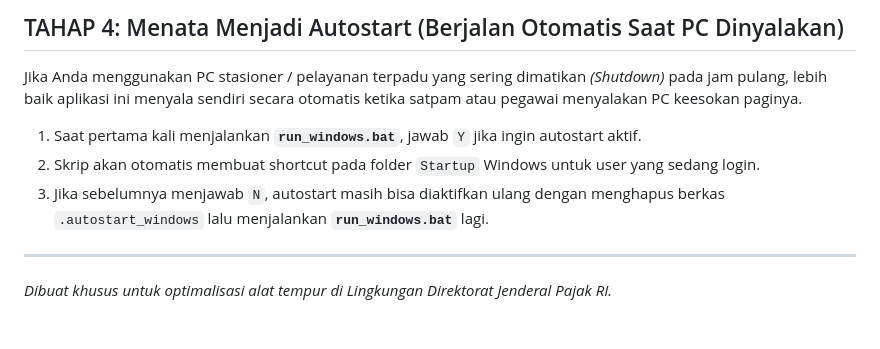
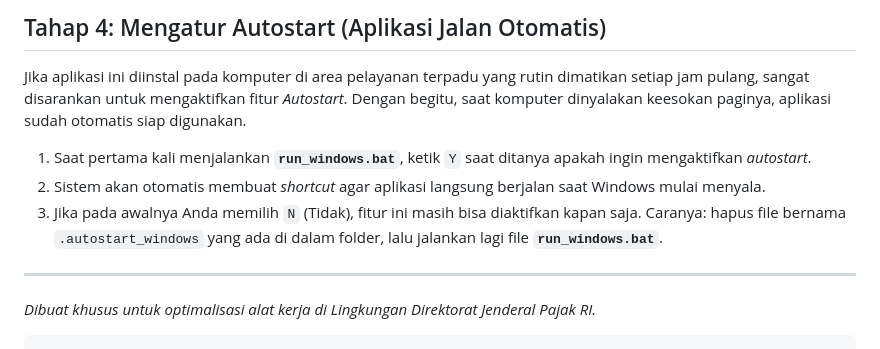
Before and after one commit to cpnskolaka-project/smartdockolaka, a Markdown page: PANDUAN_INSTALASI.md, the part around one of its changes. Drawn GitHub-style.

````diff
--- a/PANDUAN_INSTALASI.md
+++ b/PANDUAN_INSTALASI.md
@@ -64,10 +59,11 @@ Gunakan **Repair instalasi** jika aplikasi gagal berjalan di PC tertentu tetapi
 
-## TAHAP 4: Menata Menjadi Autostart (Berjalan Otomatis Saat PC Dinyalakan)
-Jika Anda menggunakan PC stasioner / pelayanan terpadu yang sering dimatikan *(Shutdown)* pada jam pulang, lebih baik aplikasi ini menyala sendiri secara otomatis ketika satpam atau pegawai menyalakan PC keesokan paginya.
+## Tahap 4: Mengatur Autostart (Aplikasi Jalan Otomatis)
+Jika aplikasi ini diinstal pada komputer di area pelayanan terpadu yang rutin dimatikan setiap jam pulang, sangat disarankan untuk mengaktifkan fitur *Autostart*. Dengan begitu, saat komputer dinyalakan keesokan paginya, aplikasi sudah otomatis siap digunakan.
 
-1. Saat pertama kali menjalankan **`run_windows.bat`**, jawab `Y` jika ingin autostart aktif.
-2. Skrip akan otomatis membuat shortcut pada folder `Startup` Windows untuk user yang sedang login.
-3. Jika sebelumnya menjawab `N`, autostart masih bisa diaktifkan ulang dengan menghapus berkas `.autostart_windows` lalu menjalankan **`run_windows.bat`** lagi.
+1. Saat pertama kali menjalankan **`run_windows.bat`**, ketik `Y` saat ditanya apakah ingin mengaktifkan *autostart*.
+2. Sistem akan otomatis membuat *shortcut* agar aplikasi langsung berjalan saat Windows mulai menyala.
+3. Jika pada awalnya Anda memilih `N` (Tidak), fitur ini masih bisa diaktifkan kapan saja. Caranya: hapus file bernama `.autostart_windows` yang ada di dalam folder, lalu jalankan lagi file **`run_windows.bat`**.
 
 ---
-*Dibuat khusus untuk optimalisasi alat tempur di Lingkungan Direktorat Jenderal Pajak RI.*
+*Dibuat khusus untuk optimalisasi alat kerja di Lingkungan Direktorat Jenderal Pajak RI.*
+```
````
Also changed, not shown: other parts of PANDUAN_INSTALASI.md (+37 -42 lines).
